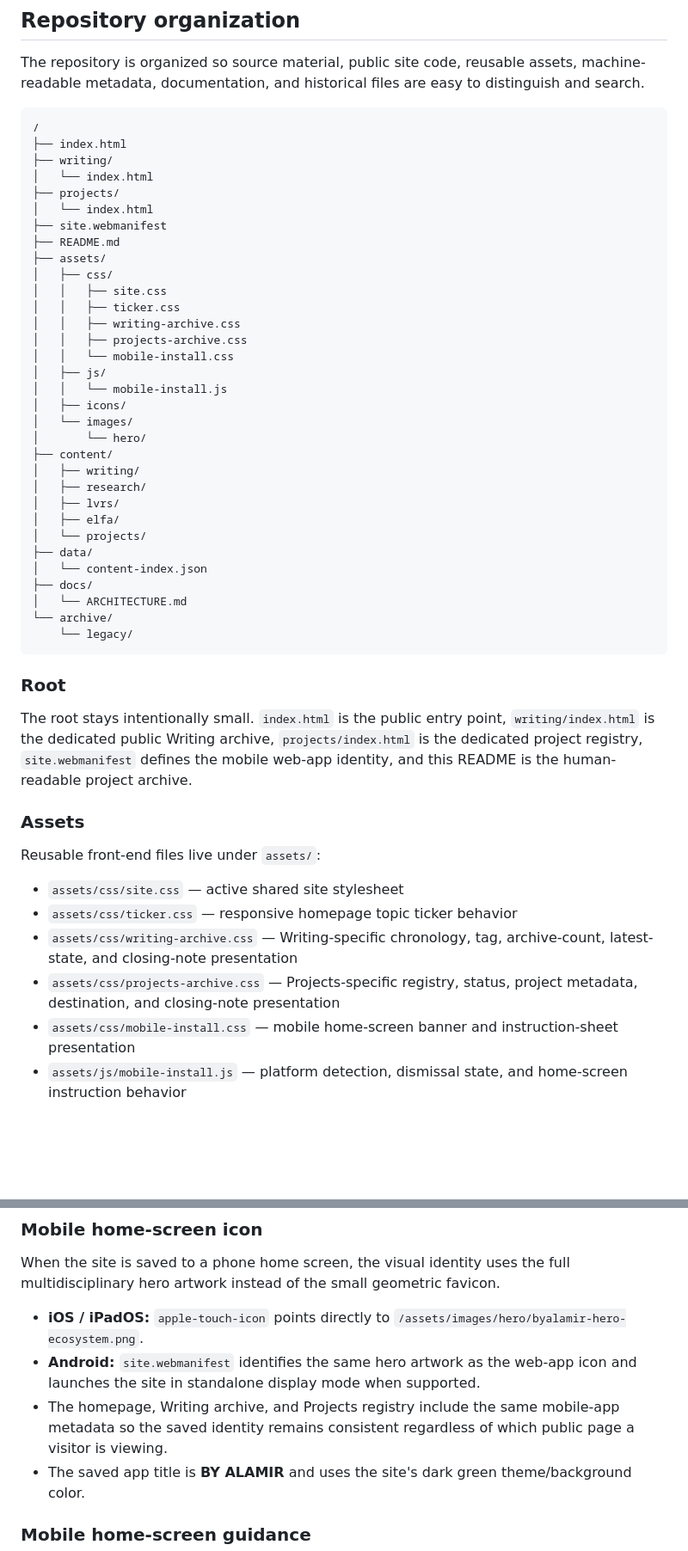
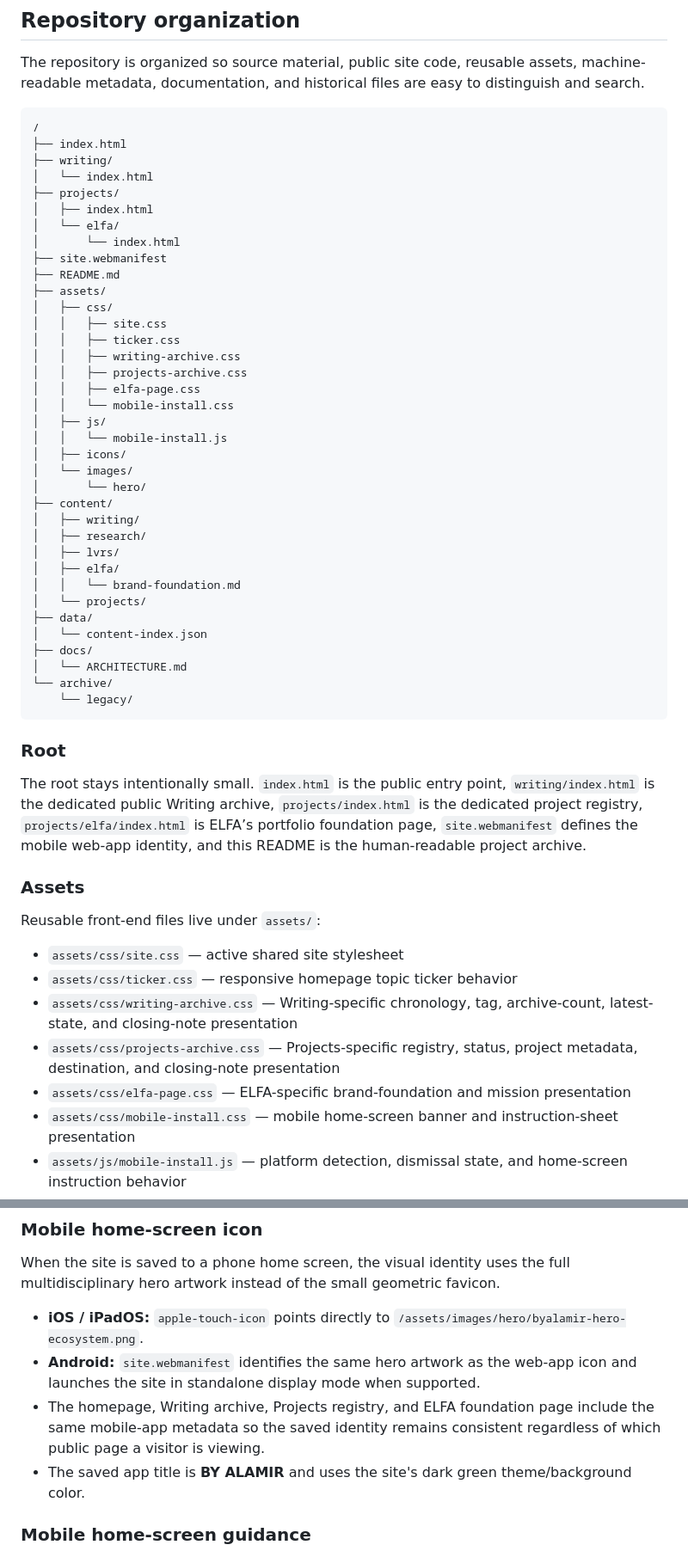
Before and after one commit to byalamir/byalamir.github.io, a Markdown page: README.md, 2 parts joined by grey strips. Shown at 86% size. Drawn GitHub-style; blank space fills up the shorter version.

```diff
--- a/README.md
+++ b/README.md
@@ -103,7 +121,9 @@ The repository is organized so source material, public site code, reusable asset
 ├── writing/
 │   └── index.html
 ├── projects/
-│   └── index.html
+│   ├── index.html
+│   └── elfa/
+│       └── index.html
 ├── site.webmanifest
 ├── README.md
 ├── assets/
@@ -112,6 +132,7 @@ The repository is organized so source material, public site code, reusable asset
 │   │   ├── ticker.css
 │   │   ├── writing-archive.css
 │   │   ├── projects-archive.css
+│   │   ├── elfa-page.css
 │   │   └── mobile-install.css
 │   ├── js/
 │   │   └── mobile-install.js
@@ -123,6 +144,7 @@ The repository is organized so source material, public site code, reusable asset
 │   ├── research/
 │   ├── lvrs/
 │   ├── elfa/
+│   │   └── brand-foundation.md
 │   └── projects/
 ├── data/
 │   └── content-index.json
@@ -134,7 +156,7 @@ The repository is organized so source material, public site code, reusable asset
 
 ### Root
 
-The root stays intentionally small. `index.html` is the public entry point, `writing/index.html` is the dedicated public Writing archive, `projects/index.html` is the dedicated project registry, `site.webmanifest` defines the mobile web-app identity, and this README is the human-readable project archive.
+The root stays intentionally small. `index.html` is the public entry point, `writing/index.html` is the dedicated public Writing archive, `projects/index.html` is the dedicated project registry, `projects/elfa/index.html` is ELFA’s portfolio foundation page, `site.webmanifest` defines the mobile web-app identity, and this README is the human-readable project archive.
 
 ### Assets
 
@@ -144,6 +166,7 @@ Reusable front-end files live under `assets/`:
 - `assets/css/ticker.css` — responsive homepage topic ticker behavior
 - `assets/css/writing-archive.css` — Writing-specific chronology, tag, archive-count, latest-state, and closing-note presentation
 - `assets/css/projects-archive.css` — Projects-specific registry, status, project metadata, destination, and closing-note presentation
+- `assets/css/elfa-page.css` — ELFA-specific brand-foundation and mission presentation
 - `assets/css/mobile-install.css` — mobile home-screen banner and instruction-sheet presentation
 - `assets/js/mobile-install.js` — platform detection, dismissal state, and home-screen instruction behavior
 - `assets/icons/` — browser favicon and platform icon files
@@ -234,7 +258,7 @@ When the site is saved to a phone home screen, the visual identity uses the full
 
 - **iOS / iPadOS:** `apple-touch-icon` points directly to `/assets/images/hero/byalamir-hero-ecosystem.png`.
 - **Android:** `site.webmanifest` identifies the same hero artwork as the web-app icon and launches the site in standalone display mode when supported.
-- The homepage, Writing archive, and Projects registry include the same mobile-app metadata so the saved identity remains consistent regardless of which public page a visitor is viewing.
+- The homepage, Writing archive, Projects registry, and ELFA foundation page include the same mobile-app metadata so the saved identity remains consistent regardless of which public page a visitor is viewing.
 - The saved app title is **BY ALAMIR** and uses the site's dark green theme/background color.
 
 ### Mobile home-screen guidance
```
Also changed, not shown: other parts of README.md (+47 -6 lines).
